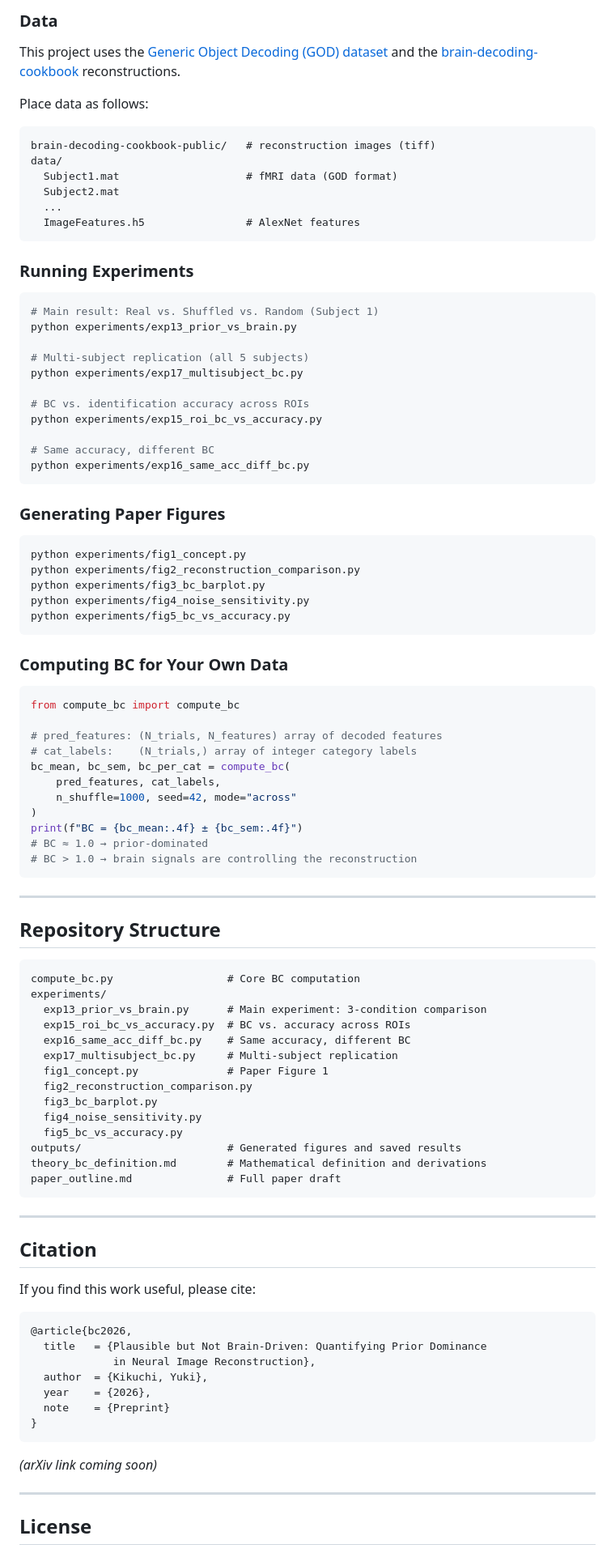
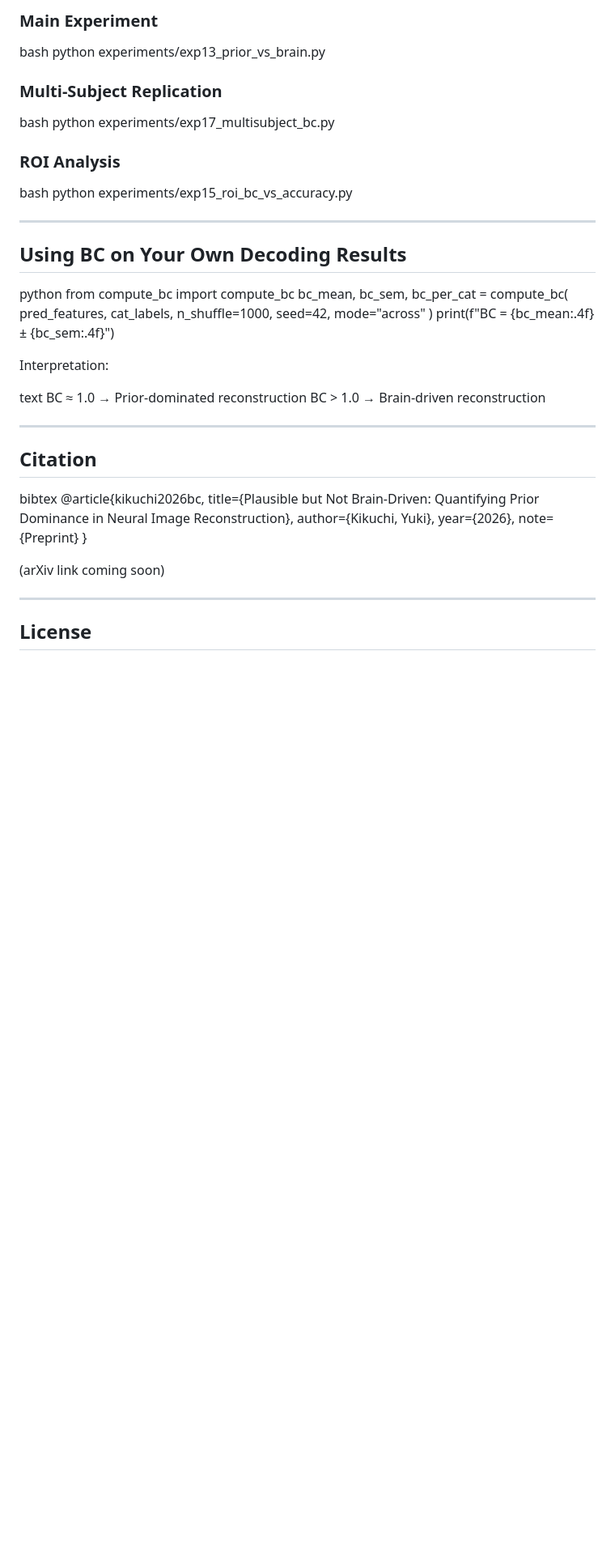
Before and after one commit to yukik8/brain-control, a Markdown page: README.md, the part around one of its changes. Shown at 81% size. Drawn GitHub-style; blank space fills up the shorter version.

````diff
--- a/README.md
+++ b/README.md
@@ -88,98 +160,33 @@ pip install numpy scipy scikit-learn matplotlib pillow h5py
 
-### Data
+### Main Experiment
 
-This project uses the [Generic Object Decoding (GOD) dataset](https://github.com/KamitaniLab/GenericObjectDecoding) and the [brain-decoding-cookbook](https://github.com/KamitaniLab/brain-decoding-cookbook-public) reconstructions.
+bash python experiments/exp13_prior_vs_brain.py
 
-Place data as follows:
-```
-brain-decoding-cookbook-public/   # reconstruction images (tiff)
-data/
-  Subject1.mat                    # fMRI data (GOD format)
-  Subject2.mat
-  ...
-  ImageFeatures.h5                # AlexNet features
-```
+### Multi-Subject Replication
 
-### Running Experiments
+bash python experiments/exp17_multisubject_bc.py
 
-```bash
-# Main result: Real vs. Shuffled vs. Random (Subject 1)
-python experiments/exp13_prior_vs_brain.py
+### ROI Analysis
 
-# Multi-subject replication (all 5 subjects)
-python experiments/exp17_multisubject_bc.py
-
-# BC vs. identification accuracy across ROIs
-python experiments/exp15_roi_bc_vs_accuracy.py
-
-# Same accuracy, different BC
-python experiments/exp16_same_acc_diff_bc.py
-```
-
-### Generating Paper Figures
-
-```bash
-python experiments/fig1_concept.py
-python experiments/fig2_reconstruction_comparison.py
-python experiments/fig3_bc_barplot.py
-python experiments/fig4_noise_sensitivity.py
-python experiments/fig5_bc_vs_accuracy.py
-```
-
-### Computing BC for Your Own Data
-
-```python
-from compute_bc import compute_bc
-
-# pred_features: (N_trials, N_features) array of decoded features
-# cat_labels:    (N_trials,) array of integer category labels
-bc_mean, bc_sem, bc_per_cat = compute_bc(
-    pred_features, cat_labels,
-    n_shuffle=1000, seed=42, mode="across"
-)
-print(f"BC = {bc_mean:.4f} ± {bc_sem:.4f}")
-# BC ≈ 1.0 → prior-dominated
-# BC > 1.0 → brain signals are controlling the reconstruction
-```
+bash python experiments/exp15_roi_bc_vs_accuracy.py
 
 ---
 
-## Repository Structure
+## Using BC on Your Own Decoding Results
 
-```
-compute_bc.py                  # Core BC computation
-experiments/
-  exp13_prior_vs_brain.py      # Main experiment: 3-condition comparison
-  exp15_roi_bc_vs_accuracy.py  # BC vs. accuracy across ROIs
-  exp16_same_acc_diff_bc.py    # Same accuracy, different BC
-  exp17_multisubject_bc.py     # Multi-subject replication
-  fig1_concept.py              # Paper Figure 1
-  fig2_reconstruction_comparison.py
-  fig3_bc_barplot.py
-  fig4_noise_sensitivity.py
-  fig5_bc_vs_accuracy.py
-outputs/                       # Generated figures and saved results
-theory_bc_definition.md        # Mathematical definition and derivations
-paper_outline.md               # Full paper draft
-```
+python from compute_bc import compute_bc  bc_mean, bc_sem, bc_per_cat = compute_bc(     pred_features,     cat_labels,     n_shuffle=1000,     seed=42,     mode="across" )  print(f"BC = {bc_mean:.4f} ± {bc_sem:.4f}")
+
+Interpretation:
+
+text BC ≈ 1.0   → Prior-dominated reconstruction BC > 1.0   → Brain-driven reconstruction
 
 ---
 
 ## Citation
 
-If you find this work useful, please cite:
+bibtex @article{kikuchi2026bc,   title={Plausible but Not Brain-Driven: Quantifying Prior Dominance in Neural Image Reconstruction},   author={Kikuchi, Yuki},   year={2026},   note={Preprint} }
 
-```bibtex
-@article{bc2026,
-  title   = {Plausible but Not Brain-Driven: Quantifying Prior Dominance
-             in Neural Image Reconstruction},
-  author  = {Kikuchi, Yuki},
-  year    = {2026},
-  note    = {Preprint}
-}
-```
-
-*(arXiv link coming soon)*
+(arXiv link coming soon)
 
 ---
 
````
Also changed, not shown: other parts of README.md (+118 -46 lines).
